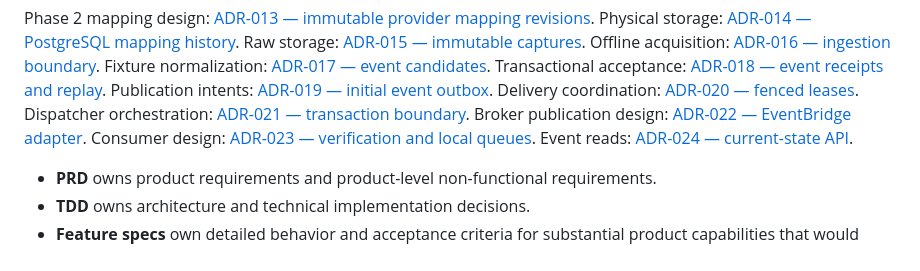
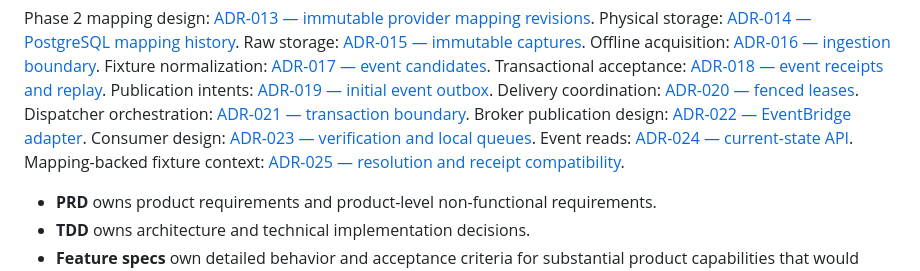
Before and after one commit to Mubesh23/edgeeagle, a Markdown page: docs/README.md, the part around the change. Rendered like a GitHub page.

```diff
--- a/docs/README.md
+++ b/docs/README.md
@@ -33,6 +33,7 @@ Dispatcher orchestration: [ADR-021 — transaction boundary](adr/ADR-021-outbox-
 Broker publication design: [ADR-022 — EventBridge adapter](adr/ADR-022-eventbridge-outbox-publisher.md).
 Consumer design: [ADR-023 — verification and local queues](adr/ADR-023-event-acceptance-consumer.md).
 Event reads: [ADR-024 — current-state API](adr/ADR-024-event-read-api.md).
+Mapping-backed fixture context: [ADR-025 — resolution and receipt compatibility](adr/ADR-025-mapping-backed-fixture-context.md).
 
 - **PRD** owns product requirements and product-level non-functional requirements.
 - **TDD** owns architecture and technical implementation decisions.
```
Also changed, not shown: docs/adr/ADR-025-mapping-backed-fixture-context.md (added, +73 -0 lines).
